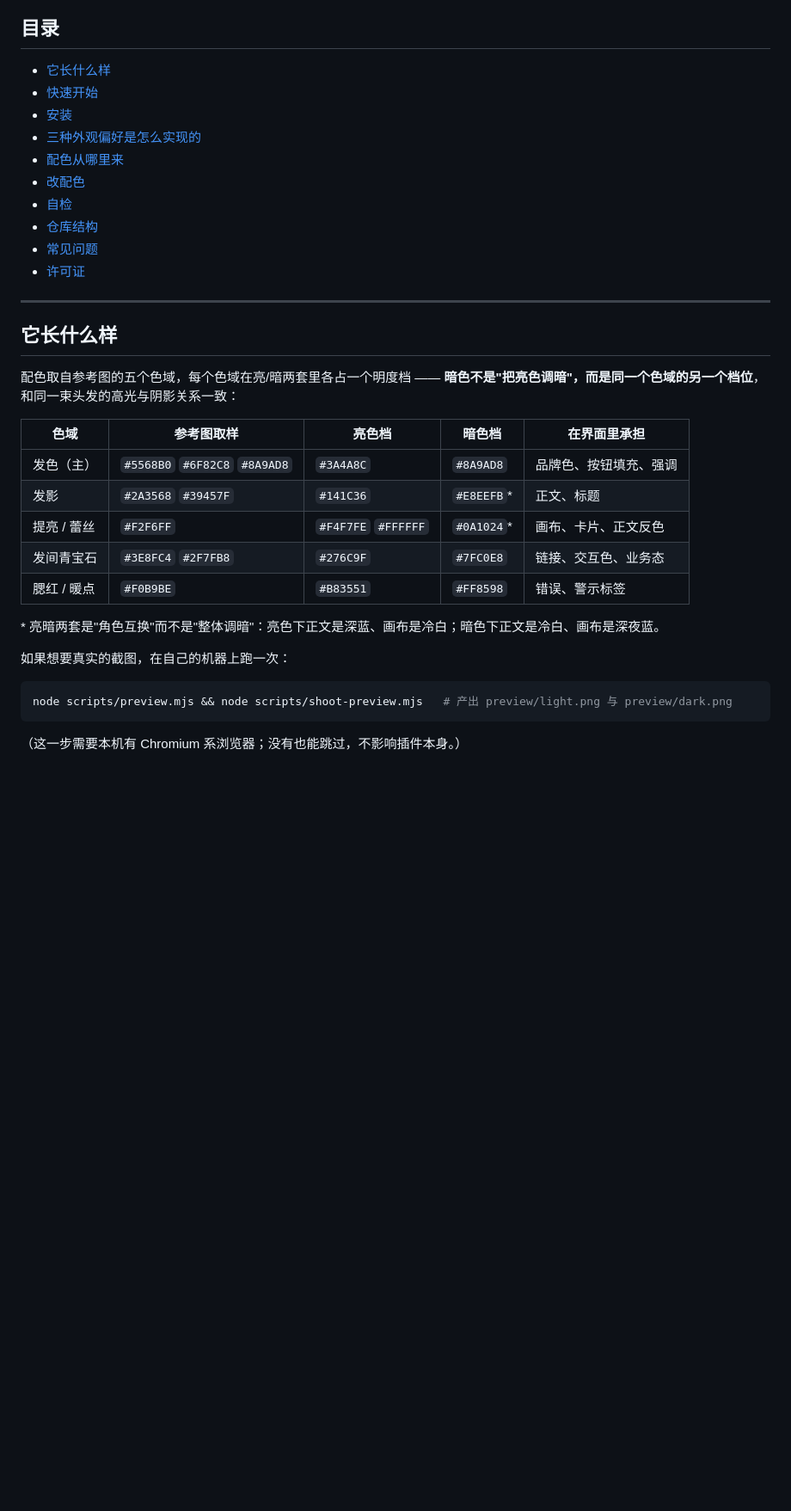
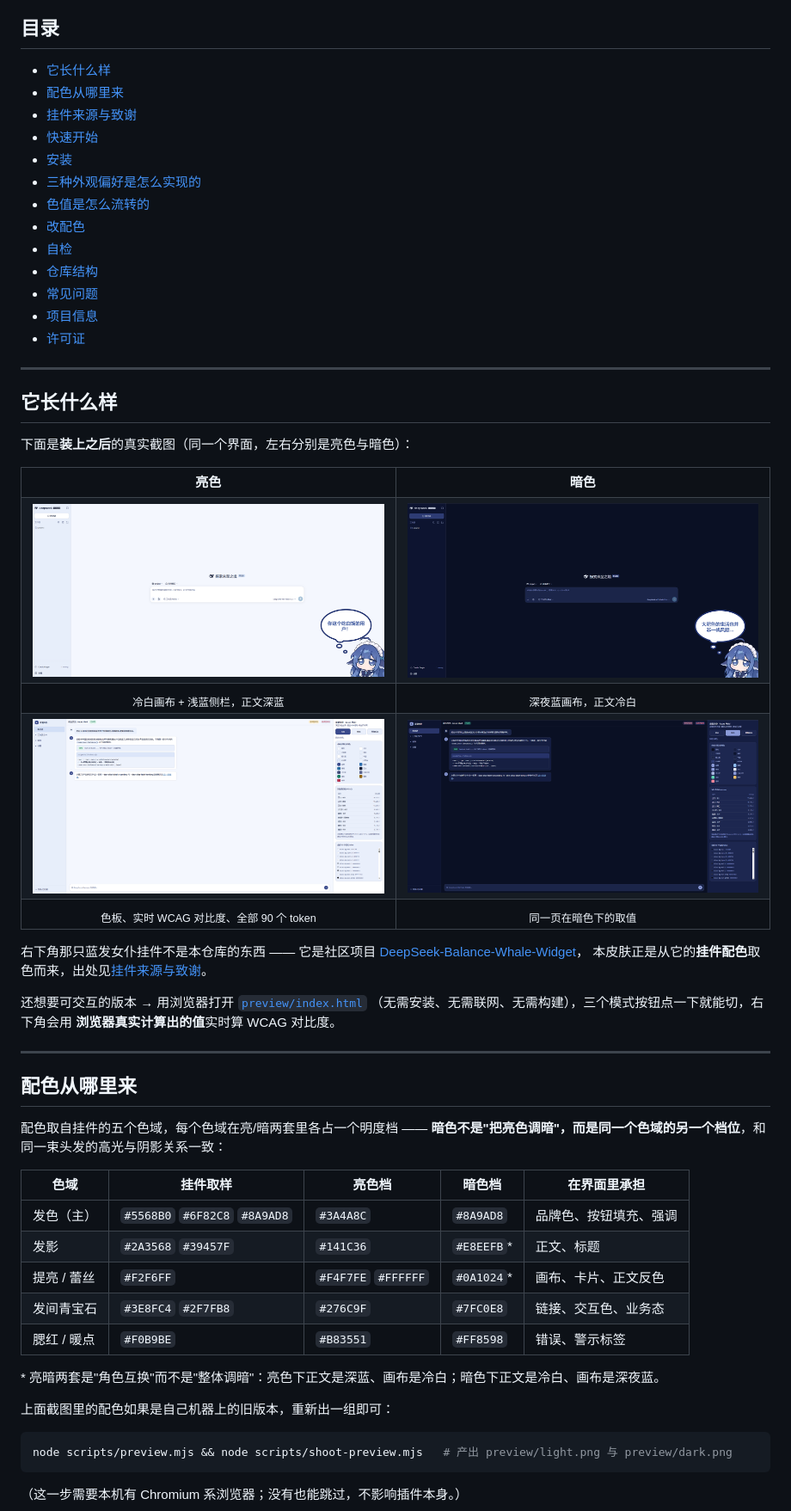
Before and after one commit to erha2777/dsh-azure-maid-skin, a Markdown page: README.md, the part around one of its changes. Shown at 86% size. GitHub-like rendering; pictures changed too: preview/dark1.png (added), preview/dark2.png (added), preview/light1.png (added); blank space fills up the shorter version.

````diff
--- a/README.md
+++ b/README.md
@@ -18,24 +18,64 @@
 ## 目录
 
 - [它长什么样](#它长什么样)
+- [配色从哪里来](#配色从哪里来)
+- [挂件来源与致谢](#挂件来源与致谢)
 - [快速开始](#快速开始)
 - [安装](#安装)
 - [三种外观偏好是怎么实现的](#三种外观偏好是怎么实现的)
-- [配色从哪里来](#配色从哪里来)
+- [色值是怎么流转的](#色值是怎么流转的)
 - [改配色](#改配色)
 - [自检](#自检)
 - [仓库结构](#仓库结构)
 - [常见问题](#常见问题)
+- [项目信息](#项目信息)
 - [许可证](#许可证)
 
 ---
 
 ## 它长什么样
 
-配色取自参考图的五个色域，每个色域在亮/暗两套里各占一个明度档 ——
+下面是**装上之后**的真实截图（同一个界面，左右分别是亮色与暗色）：
+
+<table>
+  <tr>
+    <th align="center" width="50%">亮色</th>
+    <th align="center" width="50%">暗色</th>
+  </tr>
+  <tr>
+    <td><img src="preview/light1.png" alt="亮色 · 主界面"></td>
+    <td><img src="preview/dark1.png" alt="暗色 · 主界面"></td>
+  </tr>
+  <tr>
+    <td align="center"><sub>冷白画布 + 浅蓝侧栏，正文深蓝</sub></td>
+    <td align="center"><sub>深夜蓝画布，正文冷白</sub></td>
+  </tr>
+  <tr>
+    <td><img src="preview/light2.png" alt="亮色 · 配色自检页"></td>
+    <td><img src="preview/dark2.png" alt="暗色 · 配色自检页"></td>
+  </tr>
+  <tr>
+    <td align="center"><sub>色板、实时 WCAG 对比度、全部 90 个 token</sub></td>
+    <td align="center"><sub>同一页在暗色下的取值</sub></td>
+  </tr>
+</table>
+
+右下角那只蓝发女仆挂件不是本仓库的东西 —— 它是社区项目
+[DeepSeek-Balance-Whale-Widget](https://github.com/MeteorNOX/DeepSeek-Balance-Whale-Widget)，
+本皮肤正是从它的**挂件配色**取色而来，出处见[挂件来源与致谢](#挂件来源与致谢)。
+
+还想要可交互的版本 → 用浏览器打开 [`preview/index.html`](preview/index.html)
+（无需安装、无需联网、无需构建），三个模式按钮点一下就能切，右下角会用
+**浏览器真实计算出的值**实时算 WCAG 对比度。
+
+---
+
+## 配色从哪里来
+
+配色取自挂件的五个色域，每个色域在亮/暗两套里各占一个明度档 ——
 **暗色不是"把亮色调暗"，而是同一个色域的另一个档位**，和同一束头发的高光与阴影关系一致：
 
-| 色域 | 参考图取样 | 亮色档 | 暗色档 | 在界面里承担 |
+| 色域 | 挂件取样 | 亮色档 | 暗色档 | 在界面里承担 |
 | --- | --- | --- | --- | --- |
 | 发色（主） | `#5568B0` `#6F82C8` `#8A9AD8` | `#3A4A8C` | `#8A9AD8` | 品牌色、按钮填充、强调 |
 | 发影 | `#2A3568` `#39457F` | `#141C36` | `#E8EEFB`* | 正文、标题 |
@@ -45,7 +85,7 @@
 
 \* 亮暗两套是"角色互换"而不是"整体调暗"：亮色下正文是深蓝、画布是冷白；暗色下正文是冷白、画布是深夜蓝。
 
-如果想要真实的截图，在自己的机器上跑一次：
+上面截图里的配色如果是自己机器上的旧版本，重新出一组即可：
 
 ```bash
 node scripts/preview.mjs && node scripts/shoot-preview.mjs   # 产出 preview/light.png 与 preview/dark.png
````
Also changed, not shown: other parts of README.md (+93 -2 lines), 1 other file.
